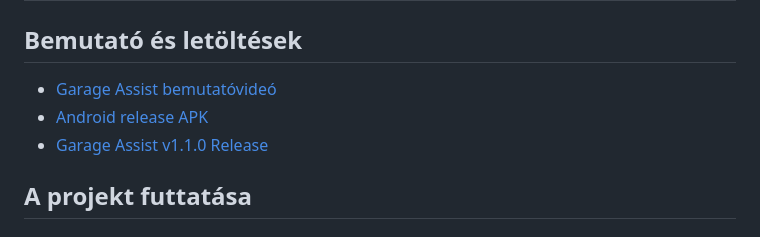
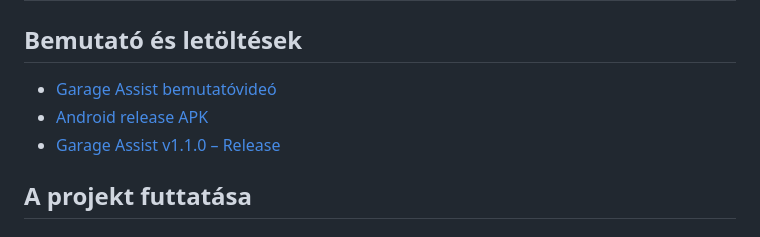
Before and after one commit to annamariabalogh2-star/iot-garazsjelzo, a Markdown page: README.md, the part around the change. Rendered like a GitHub page.

Commit message:
Fix links and version formatting in README.md

```diff
--- a/README.md
+++ b/README.md
@@ -168,9 +168,9 @@ Az elkészült asztali garázsmakett működés közben szemlélteti az elülső
 
 ## Bemutató és letöltések
 
-- [Garage Assist bemutatóvideó](https://github.com/annamariabalogh2-star/iot-garazsjelzo/releases/download/v1.1.0/garage-assist-mobile-app-demo.mp4)
-- [Android release APK](https://github.com/annamariabalogh2-star/iot-garazsjelzo/releases/download/v1.1.0/app-release.apk)
-- [Garage Assist v1.1.0 Release](https://github.com/annamariabalogh2-star/iot-garazsjelzo/releases/tag/v1.1.0)
+- [Garage Assist bemutatóvideó](https://github.com/annamariabalogh2-star/iot-garazsjelzo/releases/download/v.1.1.0/garage-assist-mobile-app-demo.mp4)
+- [Android release APK](https://github.com/annamariabalogh2-star/iot-garazsjelzo/releases/download/v.1.1.0/app-release.apk)
+- [Garage Assist v1.1.0 – Release](https://github.com/annamariabalogh2-star/iot-garazsjelzo/releases/tag/v.1.1.0)
 
 ## A projekt futtatása
 
```
